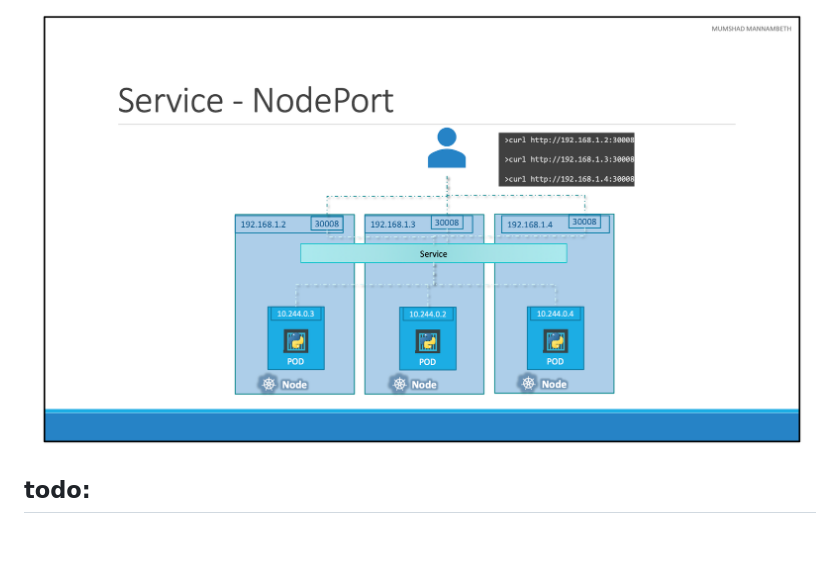
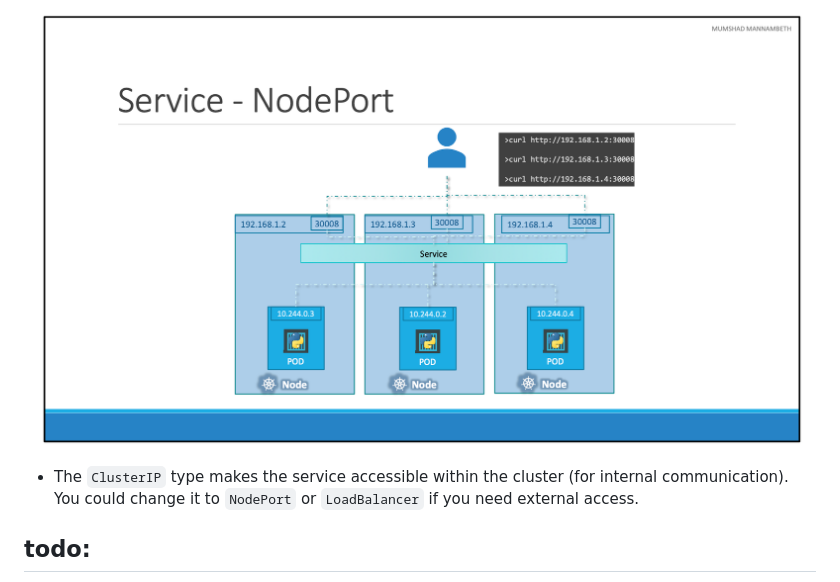
Before and after one commit to a-boudoun/Inception_of_things, a Markdown page: docs/k3s.md, the part around the change. Rendered like a GitHub page; blank space fills up the shorter version.

Commit message:
add docs to services

```diff
--- a/docs/k3s.md
+++ b/docs/k3s.md
@@ -170,6 +170,8 @@ $ kubectl rollout undo deployment/my-deployment-app --to-revision=3
 
 ![alt text](multiple_nodes_service.png)
 
+* The `ClusterIP` type makes the service accessible within the cluster (for internal communication). You could change it to `NodePort` or `LoadBalancer` if you need external access.
+
 ## todo:
 
 - secure k3s token:
```
